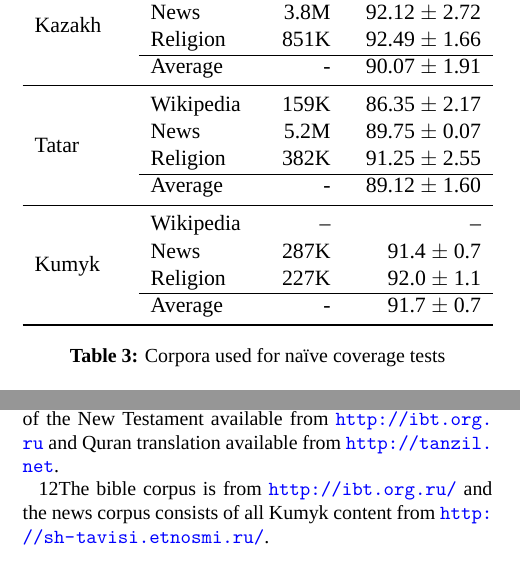
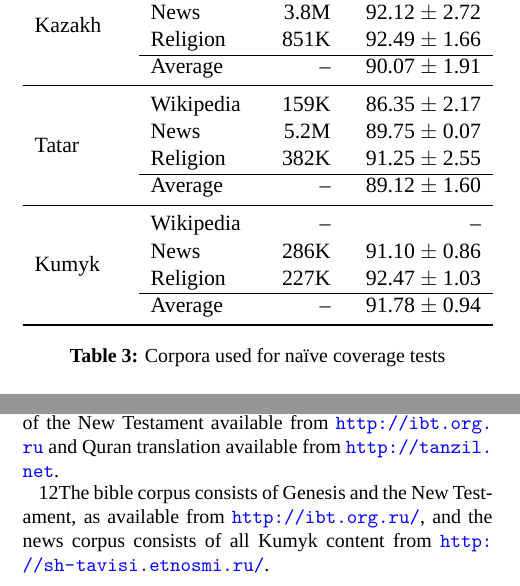
Before and after one commit to apertium/papers, a LaTeX document (kipchak-lrec-2013/kipchak-paper.tex): two parts of the columns of page 6 of 8, joined at a grey line, cut so that both start at the same text. Compiled offline with XeLaTeX; a missing font is replaced by an installed copy or a similar font.

Commit message:
Kumyk coverage numbers
git-svn-id: https://svn.code.sf.net/p/apertium/svn/branches/papers/@51057 72bbbca6-d526-0410-a7d9-f06f51895060

```diff
--- a/kipchak-lrec-2013/kipchak-paper.tex
+++ b/kipchak-lrec-2013/kipchak-paper.tex
@@ -382,7 +382,7 @@ We have evaluated the morphological analysers\footnote{The versions of the analy
 
 %FIXME: sources
 We tested the coverage of the Kazakh and Tatar analysers over three separate domains: encyclopaedic text,\footnote{The following Wikipedia dumps were used: \texttt{kkwiki-20131006-pages-articles.xml.bz2} and \texttt{ttwiki-20130225-pages-articles.xml.bz2}.}
- news,\footnote{All content from \url{http://www.azattyq.org/} for 2010 was used for Kazakh, as well as all content from 2005 to 2011 on \url{http://tat.tatar-inform.ru} for Tatar.} and religion.\footnote{We used a Kazakh bible translation available from \url{https://kkitap.net/} and Quran translation available from \url{http://kuran.kz/}, as well as a Tatar translation of the New Testament available from \url{http://ibt.org.ru} and Quran translation available from \url{http://tanzil.net}.}  As there is currently no Wikipedia in Kumyk, we tested only news and religion.\footnote{The bible corpus is from \url{http://ibt.org.ru/} and the news corpus consists of all Kumyk content from \url{http://sh-tavisi.etnosmi.ru/}.}
+ news,\footnote{All content from \url{http://www.azattyq.org/} for 2010 was used for Kazakh, as well as all content from 2005 to 2011 on \url{http://tat.tatar-inform.ru} for Tatar.} and religion.\footnote{We used a Kazakh bible translation available from \url{https://kkitap.net/} and Quran translation available from \url{http://kuran.kz/}, as well as a Tatar translation of the New Testament available from \url{http://ibt.org.ru} and Quran translation available from \url{http://tanzil.net}.}  As there is currently no Wikipedia in Kumyk, we tested only news and religion.\footnote{The bible corpus consists of Genesis and the New Testament, as available from \url{http://ibt.org.ru/}, and the news corpus consists of all Kumyk content from \url{http://sh-tavisi.etnosmi.ru/}.}
 
 % Kazakh, religion: kaz.bible.kkitap.txt.bz2, kaz.quran.altay.txt.bz2
 % Kazakh, wp: kaz.wikipedia2.2013.txt.bz2
@@ -406,19 +406,19 @@ The coverage of each transducer over the various corpora is shown in table \ref{
 \multirow{4}{*}{Kazakh} & Wikipedia & 25.6M & 85.61 $\pm$ 1.37 \\
 	& News & 3.8M & 92.12 $\pm$ 2.72  \\
 	& Religion & 851K & 92.49 $\pm$ 1.66 \\\cline{2-4}
-	& Average & - & 90.07 $\pm$ 1.91 \\
+	& Average & -- & 90.07 $\pm$ 1.91 \\
 \midrule
 \multirow{4}{*}{Tatar} & Wikipedia & 159K & 86.35 $\pm$ 2.17 \\
 	& News & 5.2M & 89.75 $\pm$ 0.07 \\
 	& Religion & 382K & 91.25 $\pm$ 2.55 \\\cline{2-4}
-	& Average & - & 89.12 $\pm$ 1.60 \\
+	& Average & -- & 89.12 $\pm$ 1.60 \\
 \midrule
 % news = kum.yoldash.2013.txt
 % religion = kum.genesis.ibt.txt, kum.nt.ibt.txt
 \multirow{4}{*}{Kumyk} & Wikipedia & -- & -- \\
-        & News & 287K &  91.4 $\pm$ 0.7 \\
-	& Religion & 227K & 92.0 $\pm$ 1.1 \\\cline{2-4}
-	& Average & - & 91.7 $\pm$ 0.7 \\
+        & News & 286K &  91.10 $\pm$ 0.86 \\
+	& Religion & 227K & 92.47 $\pm$ 1.03 \\\cline{2-4}
+	& Average & -- & 91.78 $\pm$ 0.94 \\
 \bottomrule
 \end{tabular}
  \caption{Corpora used for naïve coverage tests}
```
Also changed, not shown: kipchak-lrec-2013/kipchak-paper.pdf, kipchak-lrec-2013/kipchak-paper.tex (2 more changed lines).
